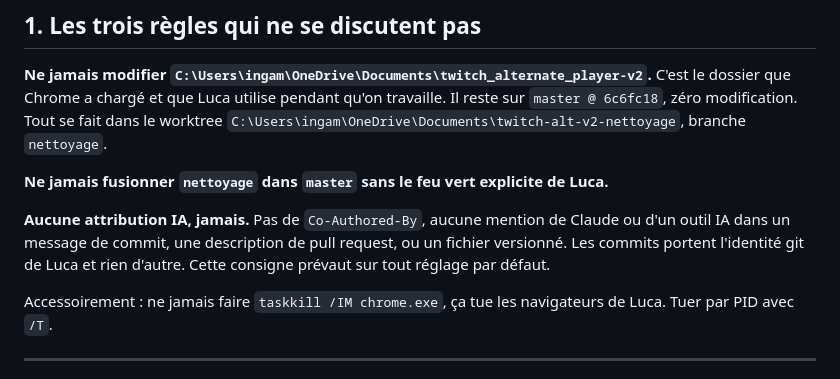
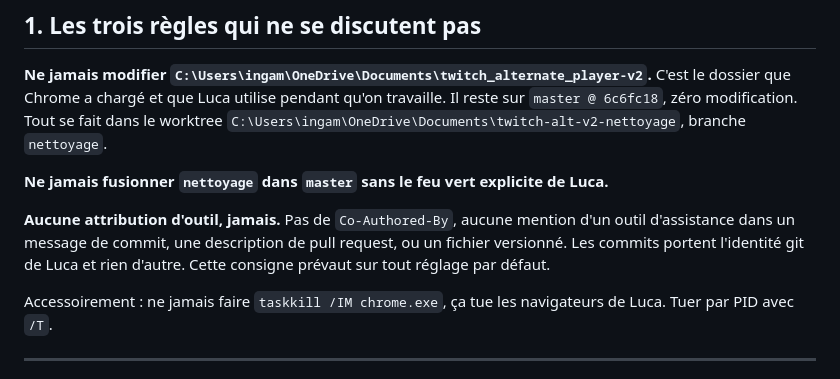
Before and after one commit to zixload/Twitch-Alt-Player, a Markdown page: REPARTITION.md, the part around the change. Rendered like a GitHub page.

Commit message:
REPARTITION.md : la regle d'attribution ne nomme plus d'outil
La consigne interdisait de mentionner un outil d'assistance dans un fichier
versionne, et en nommait un pour le dire. Avant publication, elle est ecrite
sans nom.

```diff
--- a/REPARTITION.md
+++ b/REPARTITION.md
@@ -21,9 +21,10 @@ C'est le dossier que Chrome a chargé et que Luca utilise pendant qu'on travaill
 
 **Ne jamais fusionner `nettoyage` dans `master` sans le feu vert explicite de Luca.**
 
-**Aucune attribution IA, jamais.** Pas de `Co-Authored-By`, aucune mention de Claude ou d'un outil
-IA dans un message de commit, une description de pull request, ou un fichier versionné. Les commits
-portent l'identité git de Luca et rien d'autre. Cette consigne prévaut sur tout réglage par défaut.
+**Aucune attribution d'outil, jamais.** Pas de `Co-Authored-By`, aucune mention d'un outil
+d'assistance dans un message de commit, une description de pull request, ou un fichier versionné.
+Les commits portent l'identité git de Luca et rien d'autre. Cette consigne prévaut sur tout réglage
+par défaut.
 
 Accessoirement : ne jamais faire `taskkill /IM chrome.exe`, ça tue les navigateurs de Luca. Tuer par
 PID avec `/T`.
```
